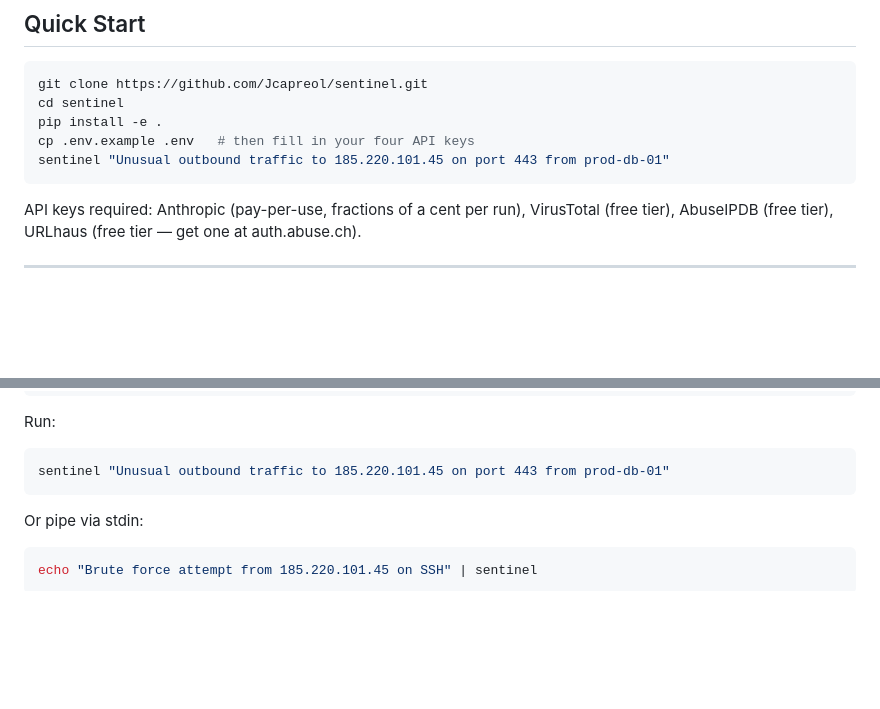
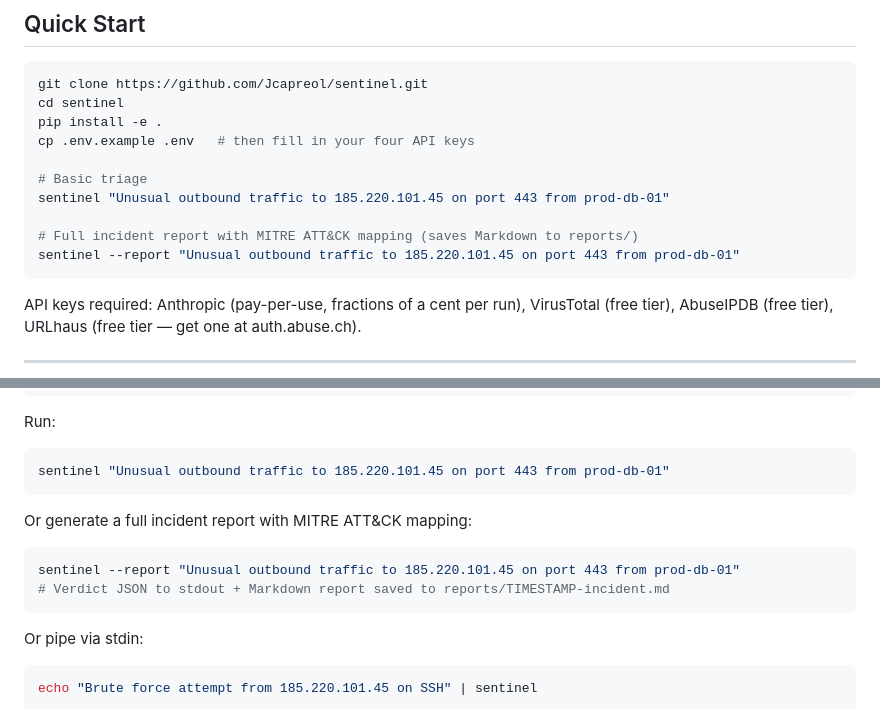
Before and after one commit to Jcapreol/sentinel, a Markdown page: README.md, 2 parts joined by grey strips. Drawn GitHub-style; blank space fills up the shorter version.

Commit message:
Document --report flag in README

````diff
--- a/README.md
+++ b/README.md
@@ -9,7 +9,12 @@ git clone https://github.com/Jcapreol/sentinel.git
 cd sentinel
 pip install -e .
 cp .env.example .env   # then fill in your four API keys
+
+# Basic triage
 sentinel "Unusual outbound traffic to 185.220.101.45 on port 443 from prod-db-01"
+
+# Full incident report with MITRE ATT&CK mapping (saves Markdown to reports/)
+sentinel --report "Unusual outbound traffic to 185.220.101.45 on port 443 from prod-db-01"
 ```
 
 API keys required: Anthropic (pay-per-use, fractions of a cent per run), VirusTotal (free tier), AbuseIPDB (free tier), URLhaus (free tier — get one at auth.abuse.ch).
@@ -87,6 +92,13 @@ Run:
 
 ```bash
 sentinel "Unusual outbound traffic to 185.220.101.45 on port 443 from prod-db-01"
+```
+
+Or generate a full incident report with MITRE ATT&CK mapping:
+
+```bash
+sentinel --report "Unusual outbound traffic to 185.220.101.45 on port 443 from prod-db-01"
+# Verdict JSON to stdout + Markdown report saved to reports/TIMESTAMP-incident.md
 ```
 
 Or pipe via stdin:
````
